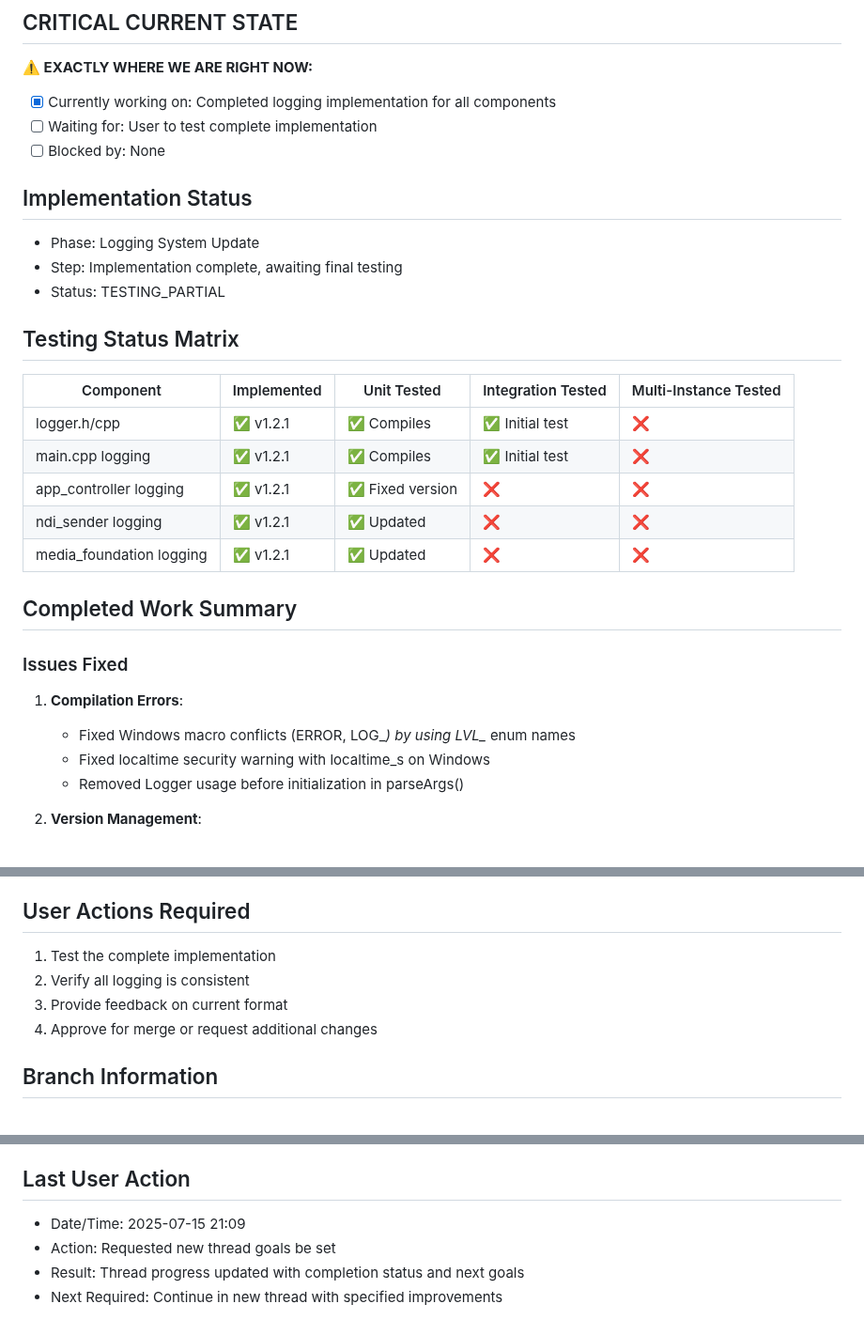
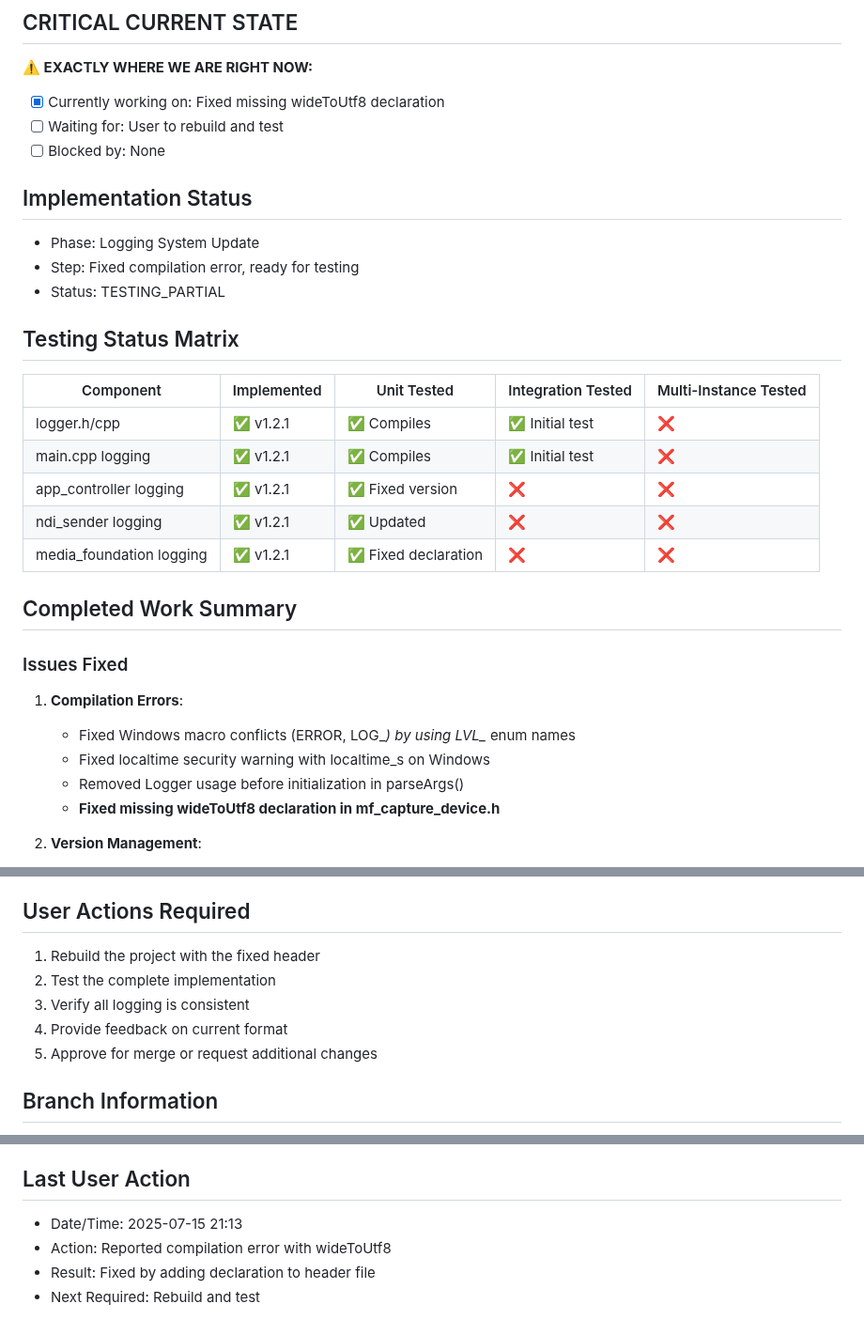
Before and after one commit to zbynekdrlik/ndi-bridge, a Markdown page: THREAD_PROGRESS.md, 3 parts joined by grey strips. Shown at 94% size. GitHub-like rendering.

Commit message:
Update thread progress - fixed wideToUtf8 compilation error

```diff
--- a/THREAD_PROGRESS.md
+++ b/THREAD_PROGRESS.md
@@ -2,13 +2,13 @@
 
 ## CRITICAL CURRENT STATE
 **⚠️ EXACTLY WHERE WE ARE RIGHT NOW:**
-- [x] Currently working on: Completed logging implementation for all components
-- [ ] Waiting for: User to test complete implementation
+- [x] Currently working on: Fixed missing wideToUtf8 declaration
+- [ ] Waiting for: User to rebuild and test
 - [ ] Blocked by: None
 
 ## Implementation Status
 - Phase: Logging System Update
-- Step: Implementation complete, awaiting final testing
+- Step: Fixed compilation error, ready for testing
 - Status: TESTING_PARTIAL
 
 ## Testing Status Matrix
@@ -18,7 +18,7 @@
 | main.cpp logging | ✅ v1.2.1 | ✅ Compiles | ✅ Initial test | ❌ |
 | app_controller logging | ✅ v1.2.1 | ✅ Fixed version | ❌ | ❌ |
 | ndi_sender logging | ✅ v1.2.1 | ✅ Updated | ❌ | ❌ |
-| media_foundation logging | ✅ v1.2.1 | ✅ Updated | ❌ | ❌ |
+| media_foundation logging | ✅ v1.2.1 | ✅ Fixed declaration | ❌ | ❌ |
 
 ## Completed Work Summary
 
@@ -27,6 +27,7 @@
    - Fixed Windows macro conflicts (ERROR, LOG_*) by using LVL_* enum names
    - Fixed localtime security warning with localtime_s on Windows
    - Removed Logger usage before initialization in parseArgs()
+   - **Fixed missing wideToUtf8 declaration in mf_capture_device.h**
 
 2. **Version Management**:
    - Fixed hardcoded versions in AppController (was 1.0.3)
@@ -72,10 +84,11 @@ User has identified improvements for next thread:
    - Reasoning: In compiled exe, module names are not helpful
 
 ## User Actions Required
-1. Test the complete implementation
-2. Verify all logging is consistent
-3. Provide feedback on current format
-4. Approve for merge or request additional changes
+1. Rebuild the project with the fixed header
+2. Test the complete implementation
+3. Verify all logging is consistent
+4. Provide feedback on current format
+5. Approve for merge or request additional changes
 
 ## Branch Information
 - Working branch: feature/consistent-logging
@@ -91,7 +104,7 @@ User has identified improvements for next thread:
 5. Test thoroughly to ensure no component identification issues
 
 ## Last User Action
-- Date/Time: 2025-07-15 21:09
-- Action: Requested new thread goals be set
-- Result: Thread progress updated with completion status and next goals
-- Next Required: Continue in new thread with specified improvements
+- Date/Time: 2025-07-15 21:13
+- Action: Reported compilation error with wideToUtf8
+- Result: Fixed by adding declaration to header file
+- Next Required: Rebuild and test
```
Also changed, not shown: other parts of THREAD_PROGRESS.md (+11 -0 lines).
